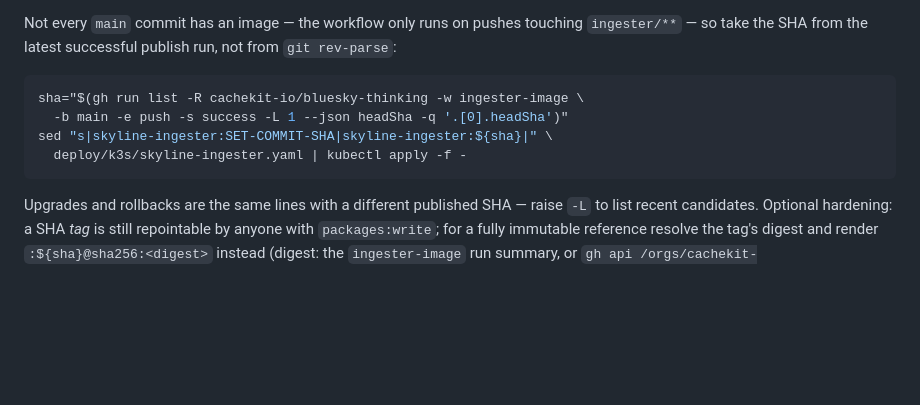
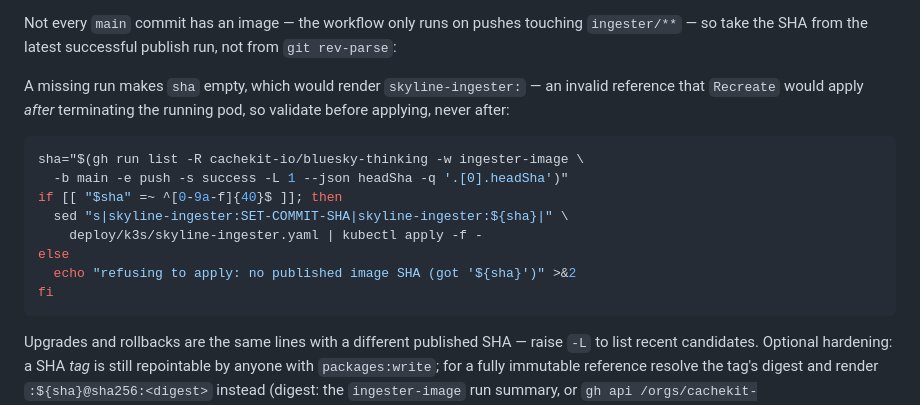
Before and after one commit to cachekit-io/bluesky-thinking, a Markdown page: deploy/k3s/README.md, the part around the change. Rendered like a GitHub page; blank space fills up the shorter version.

Commit message:
docs(deploy): validate the published image SHA before rendering the manifest (LAB-2383)
gh run list returns null (not empty) when no successful ingester-image push
run exists, so the unguarded sed rendered 'skyline-ingester:' -- an invalid
reference. Recreate terminates the running pod before applying the new spec,
so that invalid ref costs availability rather than failing harmlessly.

Guarded with an if/else rather than 'set -euo pipefail': this block is pasted
into an operator's interactive shell, where set -e exits the shell itself.
The guard closes the actual hole without that side effect.

````diff
--- a/deploy/k3s/README.md
+++ b/deploy/k3s/README.md
@@ -40,11 +40,19 @@ Not every `main` commit has an image — the workflow only runs on pushes
 touching `ingester/**` — so take the SHA from the latest successful publish
 run, not from `git rev-parse`:
 
+A missing run makes `sha` empty, which would render `skyline-ingester:` — an
+invalid reference that `Recreate` would apply *after* terminating the running
+pod, so validate before applying, never after:
+
 ```bash
 sha="$(gh run list -R cachekit-io/bluesky-thinking -w ingester-image \
   -b main -e push -s success -L 1 --json headSha -q '.[0].headSha')"
-sed "s|skyline-ingester:SET-COMMIT-SHA|skyline-ingester:${sha}|" \
-  deploy/k3s/skyline-ingester.yaml | kubectl apply -f -
+if [[ "$sha" =~ ^[0-9a-f]{40}$ ]]; then
+  sed "s|skyline-ingester:SET-COMMIT-SHA|skyline-ingester:${sha}|" \
+    deploy/k3s/skyline-ingester.yaml | kubectl apply -f -
+else
+  echo "refusing to apply: no published image SHA (got '${sha}')" >&2
+fi
 ```
 
 Upgrades and rollbacks are the same lines with a different published SHA —
````
